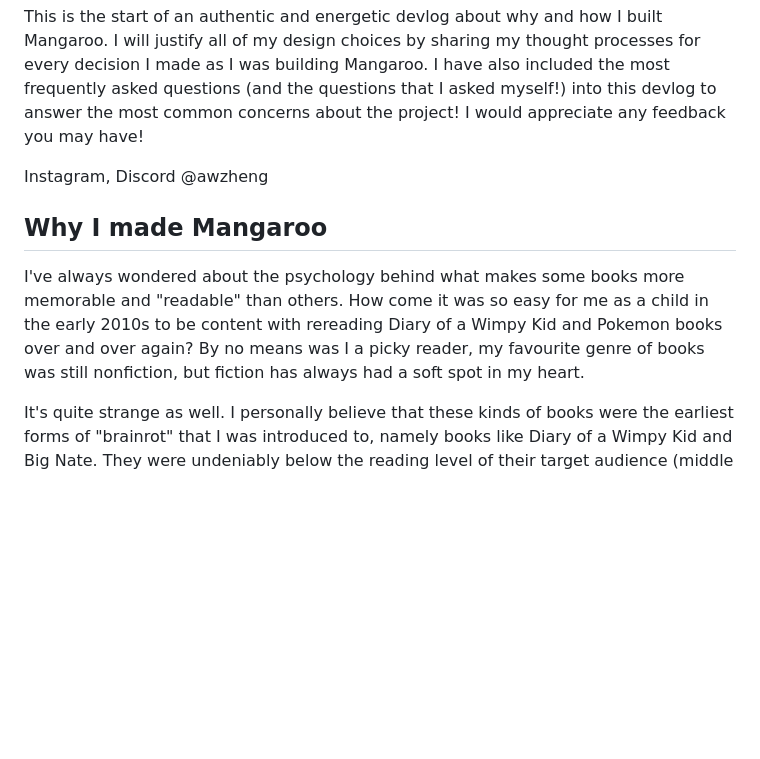
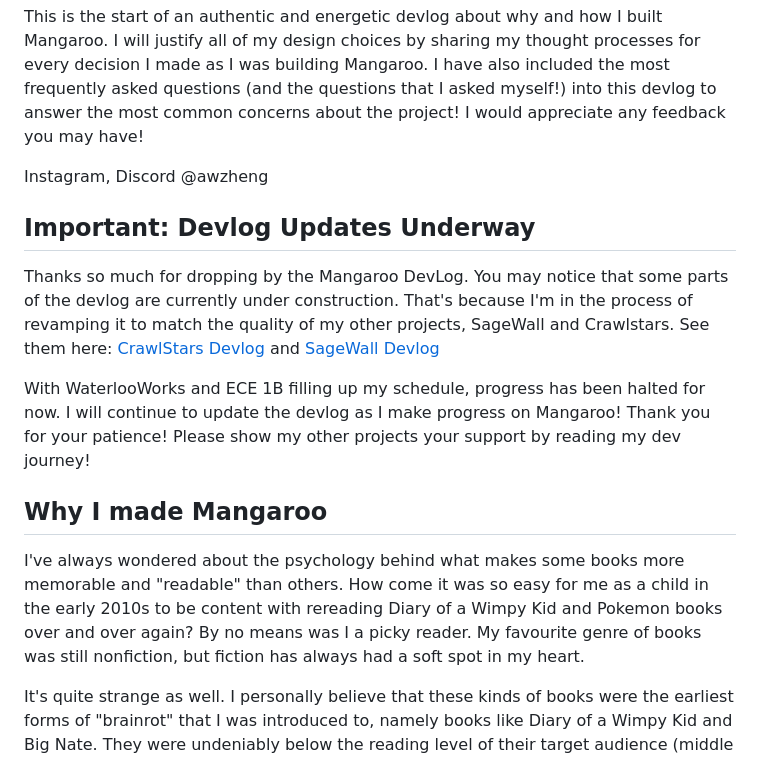
Before and after one commit to awzheng/Mangaroo, a Markdown page: devlog.md, the part around the change. GitHub-like rendering; blank space fills up the shorter version.

Commit message:
add disclaimer to devlog

```diff
--- a/devlog.md
+++ b/devlog.md
@@ -7,11 +7,24 @@ I would appreciate any feedback you may have!
 
 Instagram, Discord @awzheng
 
+## Important: Devlog Updates Underway
+
+Thanks so much for dropping by the Mangaroo DevLog.
+You may notice that some parts of the devlog are currently under construction.
+That's because I'm in the process of revamping it to match the quality of my other projects, SageWall and Crawlstars.
+See them here: [CrawlStars Devlog](https://github.com/awzheng/CrawlStars/blob/main/devlog.md) and [SageWall Devlog](https://github.com/awzheng/SageWall/blob/main/devlog.md)
+
+With WaterlooWorks and ECE 1B filling up my schedule, progress has been halted for now.
+I will continue to update the devlog as I make progress on Mangaroo!
+Thank you for your patience!
+Please show my other projects your support by reading my dev journey!
+
 ## Why I made Mangaroo
 
 I've always wondered about the psychology behind what makes some books more memorable and "readable" than others.
 How come it was so easy for me as a child in the early 2010s to be content with rereading Diary of a Wimpy Kid and Pokemon books over and over again?
-By no means was I a picky reader, my favourite genre of books was still nonfiction, but fiction has always had a soft spot in my heart.
+By no means was I a picky reader.
+My favourite genre of books was still nonfiction, but fiction has always had a soft spot in my heart.
 
 It's quite strange as well.
 I personally believe that these kinds of books were the earliest forms of "brainrot" that I was introduced to, namely books like Diary of a Wimpy Kid and Big Nate.
```
